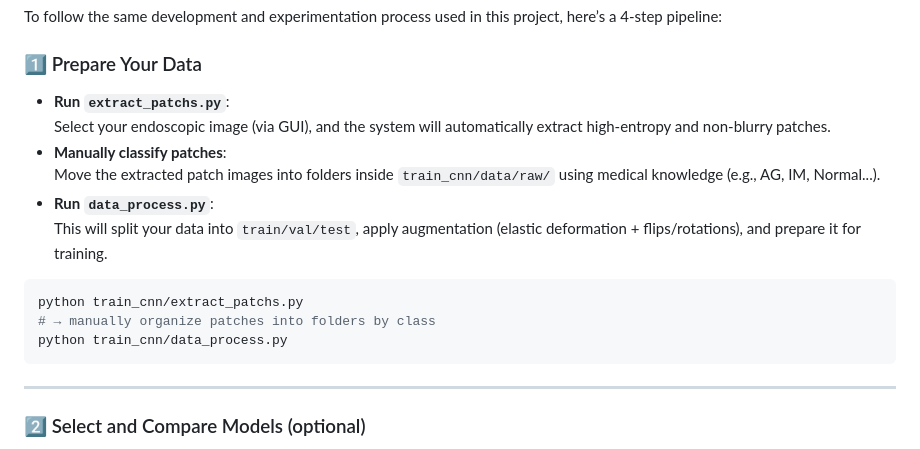
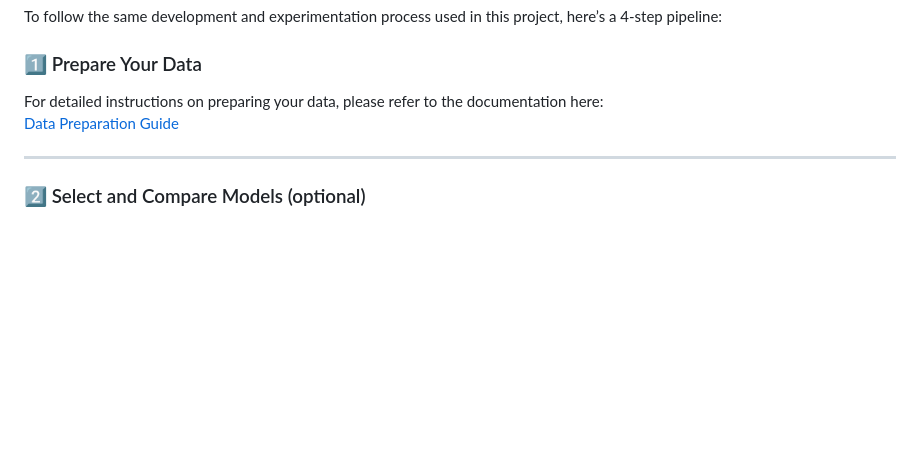
Before and after one commit to youssef-ibnouali/EndoAI, a Markdown page: README.md, the part around the change. GitHub-like rendering; blank space fills up the shorter version.

Commit message:
feat: Update data preparation instructions and link to documentation

````diff
--- a/README.md
+++ b/README.md
@@ -139,18 +139,9 @@ To follow the same development and experimentation process used in this project,
 
 ### 1️⃣ Prepare Your Data
 
-- **Run `extract_patchs.py`**:
-  Select your endoscopic image (via GUI), and the system will automatically extract high-entropy and non-blurry patches.
-- **Manually classify patches**:
-  Move the extracted patch images into folders inside `train_cnn/data/raw/` using medical knowledge (e.g., AG, IM, Normal...).
-- **Run `data_process.py`**:
-  This will split your data into `train/val/test`, apply augmentation (elastic deformation + flips/rotations), and prepare it for training.
+For detailed instructions on preparing your data, please refer to the documentation here:
+[Data Preparation Guide](https://uncloud.univ-nantes.fr/index.php/s/jkoNWpPajnCcpG3)
 
-```bash
-python train_cnn/extract_patchs.py
-# → manually organize patches into folders by class
-python train_cnn/data_process.py
-```
 
 ---
 
````
